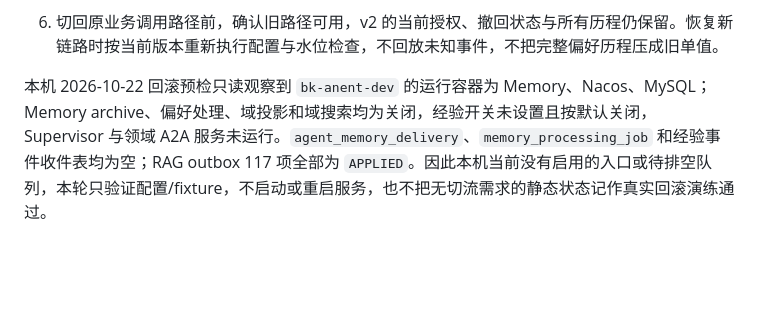
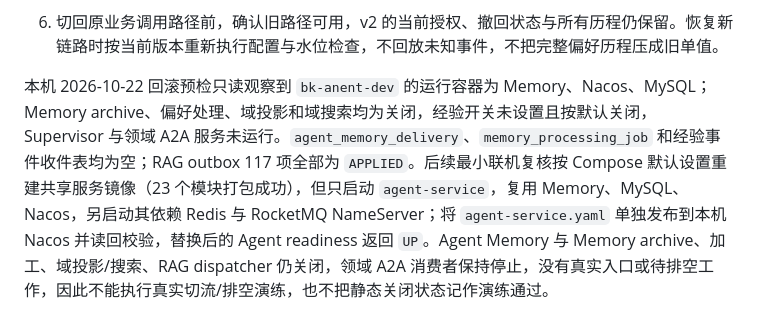
Before and after one commit to crj-tik/BkAnentProject, a Markdown page: docs/memory-v2-operations.md, the part around the change. Rendered like a GitHub page; blank space fills up the shorter version.

Commit message:
记录记忆分阶段回滚最小联机复核

```diff
--- a/docs/memory-v2-operations.md
+++ b/docs/memory-v2-operations.md
@@ -53,4 +53,4 @@ Provision、索引投影和读取是独立开关。新空间准备不等于开
 5. 只有交付与待加工队列清零后，才关闭偏好/经验加工和 RAG dispatcher。之后关闭各领域与 Supervisor 的主开关，并关闭 Memory archive 接收端。Memory 服务的 archive/worker 开关由 Compose 环境变量提供；更改 `.env` 后只在入口已停止且无在途 RPC 时更新现有 Memory 服务。无需创建测试容器。
 6. 切回原业务调用路径前，确认旧路径可用，v2 的当前授权、撤回状态与所有历程仍保留。恢复新链路时按当前版本重新执行配置与水位检查，不回放未知事件，不把完整偏好历程压成旧单值。
 
-本机 2026-10-22 回滚预检只读观察到 `bk-anent-dev` 的运行容器为 Memory、Nacos、MySQL；Memory archive、偏好处理、域投影和域搜索均为关闭，经验开关未设置且按默认关闭，Supervisor 与领域 A2A 服务未运行。`agent_memory_delivery`、`memory_processing_job` 和经验事件收件表均为空；RAG outbox 117 项全部为 `APPLIED`。因此本机当前没有启用的入口或待排空队列，本轮只验证配置/fixture，不启动或重启服务，也不把无切流需求的静态状态记作真实回滚演练通过。
+本机 2026-10-22 回滚预检只读观察到 `bk-anent-dev` 的运行容器为 Memory、Nacos、MySQL；Memory archive、偏好处理、域投影和域搜索均为关闭，经验开关未设置且按默认关闭，Supervisor 与领域 A2A 服务未运行。`agent_memory_delivery`、`memory_processing_job` 和经验事件收件表均为空；RAG outbox 117 项全部为 `APPLIED`。后续最小联机复核按 Compose 默认设置重建共享服务镜像（23 个模块打包成功），但只启动 `agent-service`，复用 Memory、MySQL、Nacos，另启动其依赖 Redis 与 RocketMQ NameServer；将 `agent-service.yaml` 单独发布到本机 Nacos 并读回校验，替换后的 Agent readiness 返回 `UP`。Agent Memory 与 Memory archive、加工、域投影/搜索、RAG dispatcher 仍关闭，领域 A2A 消费者保持停止，没有真实入口或待排空工作，因此不能执行真实切流/排空演练，也不把静态关闭状态记作演练通过。
```
Also changed, not shown: 1 other file.
